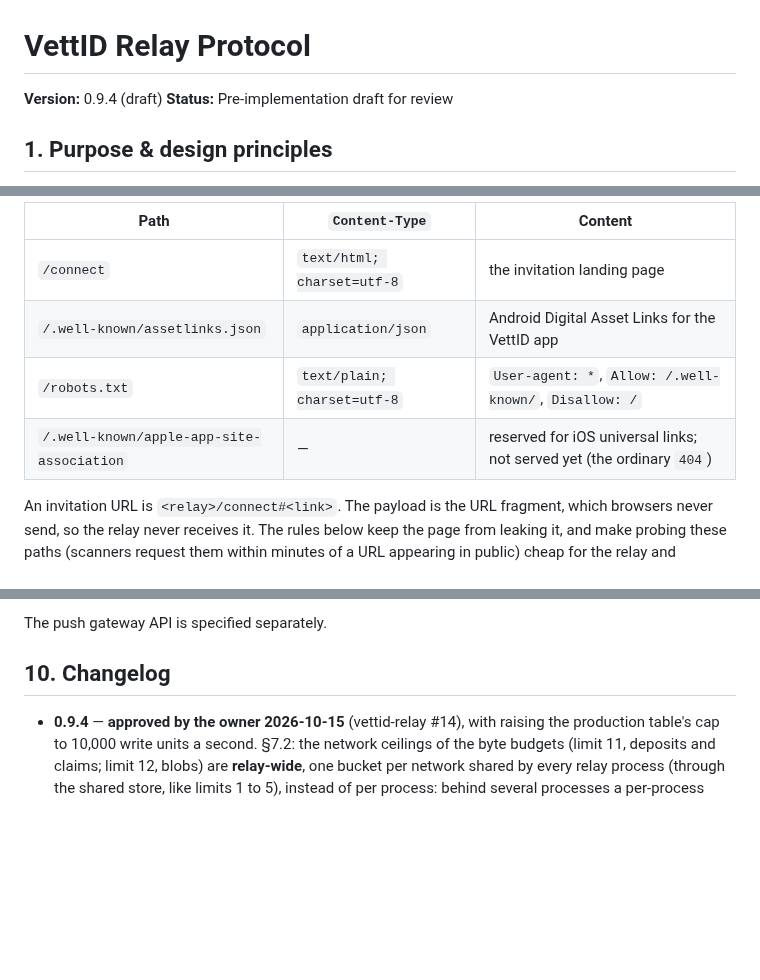
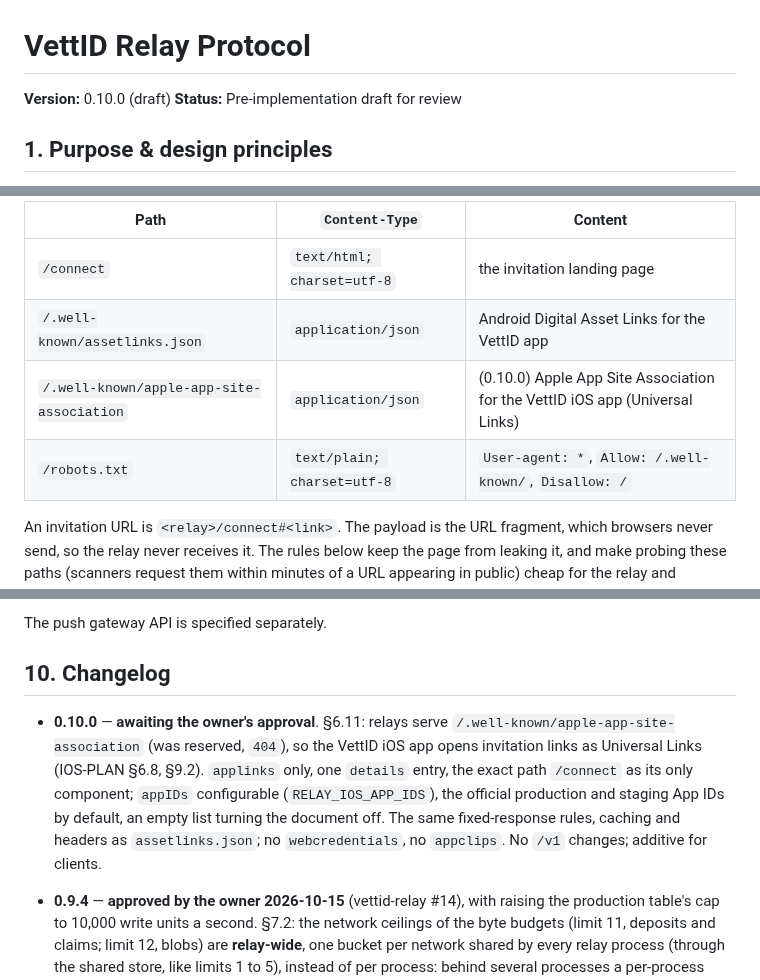
Before and after one commit to vettid/vettid.org, a Markdown page: docs/RELAY-PROTOCOL.md, 3 parts joined by grey strips. GitHub-like rendering; blank space fills up the shorter version.

```diff
--- a/docs/RELAY-PROTOCOL.md
+++ b/docs/RELAY-PROTOCOL.md
@@ -1,6 +1,6 @@
 # VettID Relay Protocol
 
-**Version:** 0.9.4 (draft)
+**Version:** 0.10.0 (draft)
 **Status:** Pre-implementation draft for review
 
 ## 1. Purpose & design principles
@@ -678,8 +678,8 @@ self-hosted one or a home appliance — with nothing from vettid.org
 |---|---|---|
 | `/connect` | `text/html; charset=utf-8` | the invitation landing page |
 | `/.well-known/assetlinks.json` | `application/json` | Android Digital Asset Links for the VettID app |
+| `/.well-known/apple-app-site-association` | `application/json` | (0.10.0) Apple App Site Association for the VettID iOS app (Universal Links) |
 | `/robots.txt` | `text/plain; charset=utf-8` | `User-agent: *`, `Allow: /.well-known/`, `Disallow: /` |
-| `/.well-known/apple-app-site-association` | — | reserved for iOS universal links; not served yet (the ordinary `404`) |
 
 An invitation URL is `<relay>/connect#<link>`. The payload is the URL
 fragment, which browsers never send, so the relay never receives it. The
@@ -1571,6 +1645,15 @@ The push gateway API is specified separately.
 
 ## 10. Changelog
 
+- **0.10.0** — **awaiting the owner's approval**. §6.11: relays serve
+  `/.well-known/apple-app-site-association` (was reserved, `404`), so
+  the VettID iOS app opens invitation links as Universal Links
+  (IOS-PLAN §6.8, §9.2). `applinks` only, one `details` entry, the exact
+  path `/connect` as its only component; `appIDs` configurable
+  (`RELAY_IOS_APP_IDS`), the official production and staging App IDs by
+  default, an empty list turning the document off. The same fixed-response
+  rules, caching and headers as `assetlinks.json`; no `webcredentials`,
+  no `appclips`. No `/v1` changes; additive for clients.
 - **0.9.4** — **approved by the owner 2026-10-15** (vettid-relay #14),
   with raising the production table's cap to 10,000 write units a
   second. §7.2: the network ceilings of the byte budgets (limit 11,
```
Also changed, not shown: other parts of docs/RELAY-PROTOCOL.md (+74 -0 lines), docs/IOS-PLAN.md (+12 -3 lines).
